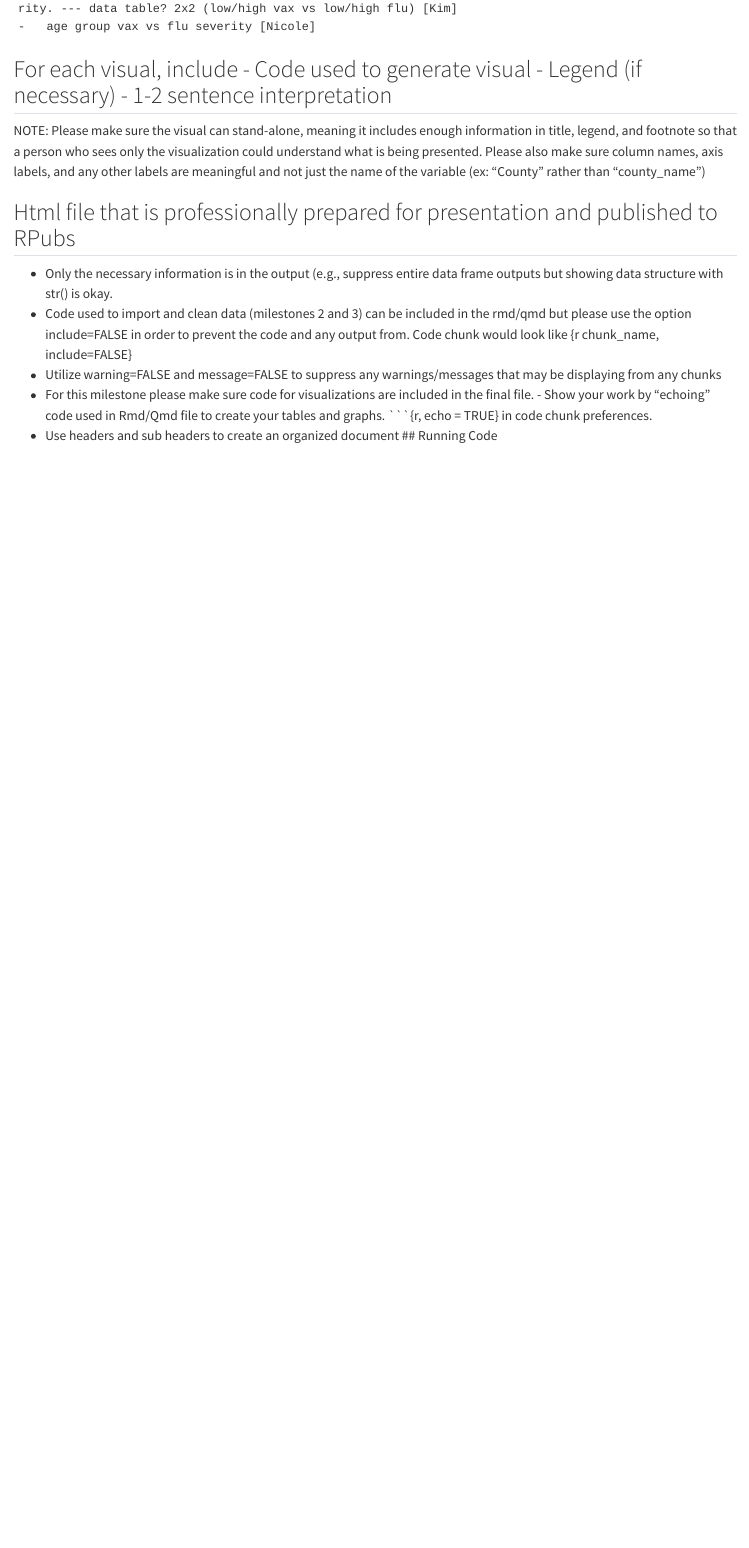
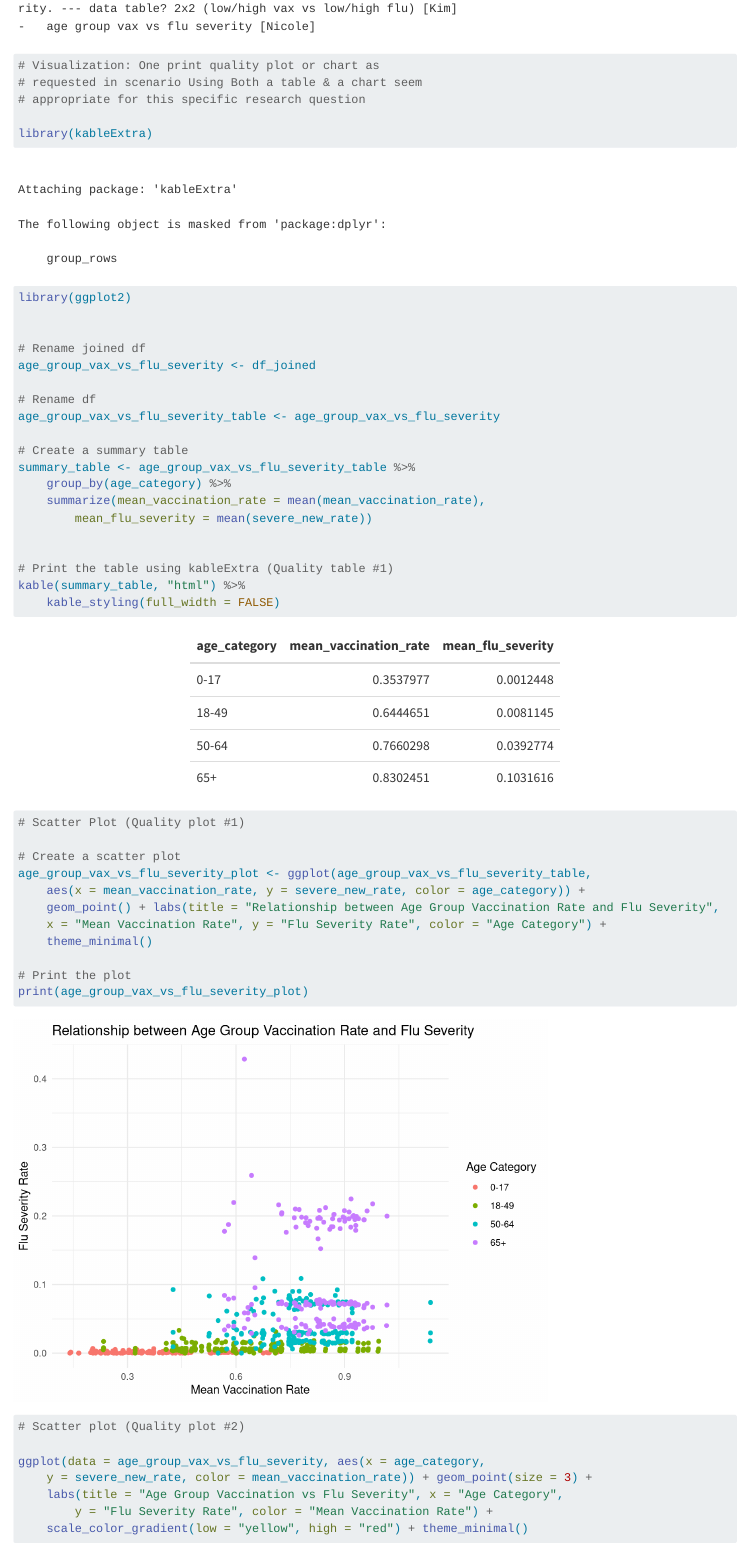
Before and after one commit to shirley-sui/PHW251-Group8-Project, a Quarto document (Project_Milestone_04.qmd): the page in a window 1100 px wide, from 1790 px down. Rendered offline with R 4.5, knitr and Pandoc in place of Quarto, with nearby package versions.

Commit message:
age group vax vs flu severity -Nicole

````diff
--- a/Project_Milestone_04.qmd
+++ b/Project_Milestone_04.qmd
@@ -56,2 +54,0 @@
-    -   Identify where there is any correlation between COVID vaccination rates on flu rates and/or severity. --- data table? 2x2 (low/high vax vs low/high flu) [Kim]
-    -   age group vax vs flu severity [Nicole]
@@ -57,0 +58,61 @@
+-   Identify where there is any correlation between COVID vaccination rates on flu rates and/or severity. --- data table? 2x2 (low/high vax vs low/high flu) [Kim]
+-   age group vax vs flu severity [Nicole]
+```
+
+```{r age group vax vs flu severity -Nicole}
+# Visualization: One print quality plot or chart as requested in scenario
+# Using Both a table & a chart seem appropriate for this specific research question
+
+library(kableExtra)
+library(ggplot2)
+
+
+# Rename joined df
+age_group_vax_vs_flu_severity <- df_joined
+
+# Rename df
+age_group_vax_vs_flu_severity_table <- age_group_vax_vs_flu_severity
+
+# Create a summary table
+summary_table <- age_group_vax_vs_flu_severity_table %>%
+  group_by(age_category) %>%
+  summarize(mean_vaccination_rate = mean(mean_vaccination_rate),
+            mean_flu_severity = mean(severe_new_rate))
+
+
+# Print the table using kableExtra (Quality table #1)
+kable(summary_table, "html") %>%
+  kable_styling(full_width = FALSE)
+
+
+
+
+
+# Scatter Plot (Quality plot #1)
+
+# Create a scatter plot
+age_group_vax_vs_flu_severity_plot <- ggplot(age_group_vax_vs_flu_severity_table, aes(x = mean_vaccination_rate, y = severe_new_rate, color = age_category)) +
+  geom_point() +
+  labs(title = "Relationship between Age Group Vaccination Rate and Flu Severity",
+       x = "Mean Vaccination Rate",
+       y = "Flu Severity Rate",
+       color = "Age Category") +
+  theme_minimal()
+
+# Print the plot
+print(age_group_vax_vs_flu_severity_plot)
+
+
+
+
+
+# Scatter plot (Quality plot #2)
+
+ggplot(data = age_group_vax_vs_flu_severity, aes(x = age_category, y = severe_new_rate, color = mean_vaccination_rate)) +
+  geom_point(size = 3) +
+  labs(title = "Age Group Vaccination vs Flu Severity",
+       x = "Age Category",
+       y = "Flu Severity Rate",
+       color = "Mean Vaccination Rate") +
+  scale_color_gradient(low = "yellow", high = "red") +
+  theme_minimal()
````
Also changed, not shown: Project_Milestone_04.qmd (42 more changed lines).
